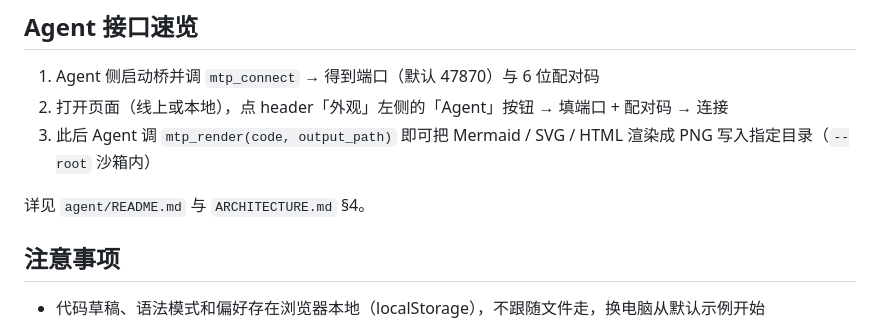
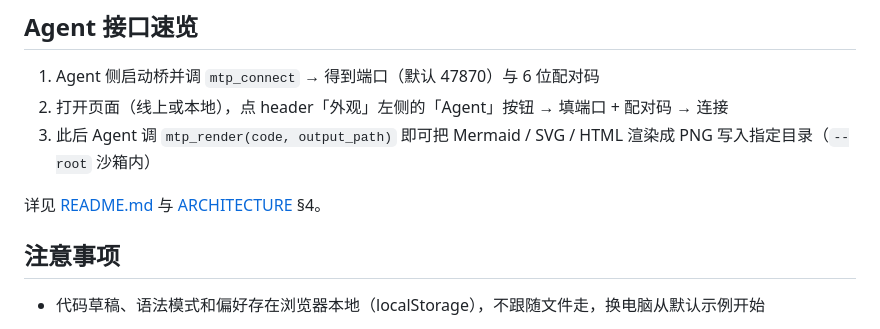
Before and after one commit to linke-e/MermaidToPng, a Markdown page: README_cn.md, the part around the change. Rendered like a GitHub page.

```diff
--- a/README_cn.md
+++ b/README_cn.md
@@ -43,7 +43,7 @@ Mermaid / SVG / HTML 代码转 PNG 图片工具
 2. 打开页面（线上或本地），点 header「外观」左侧的「Agent」按钮 → 填端口 + 配对码 → 连接
 3. 此后 Agent 调 `mtp_render(code, output_path)` 即可把 Mermaid / SVG / HTML 渲染成 PNG 写入指定目录（`--root` 沙箱内）
 
-详见 `agent/README.md` 与 `ARCHITECTURE.md` §4。
+详见 [README.md](agent/README_cn.md) 与 [ARCHITECTURE](ARCHITECTURE_cn.md) §4。
 ## 注意事项
 - 代码草稿、语法模式和偏好存在浏览器本地（localStorage），不跟随文件走，换电脑从默认示例开始
 ## 升级 mermaid 库
```
Also changed, not shown: README.md (+4 -2 lines).
